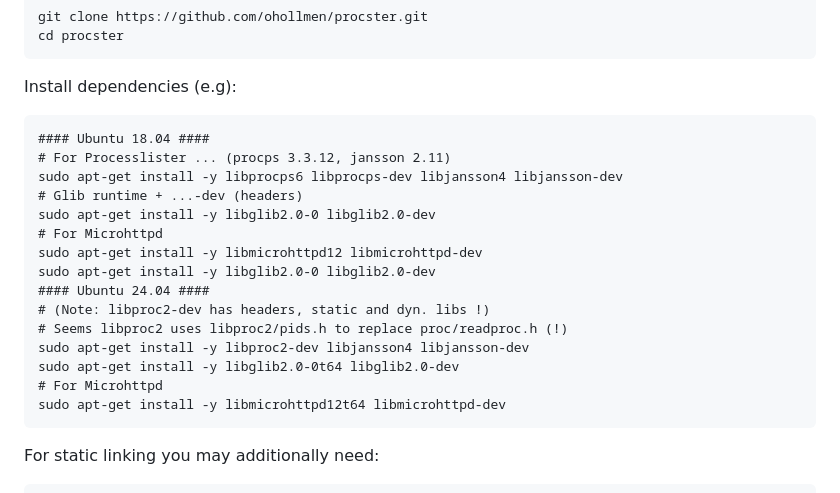
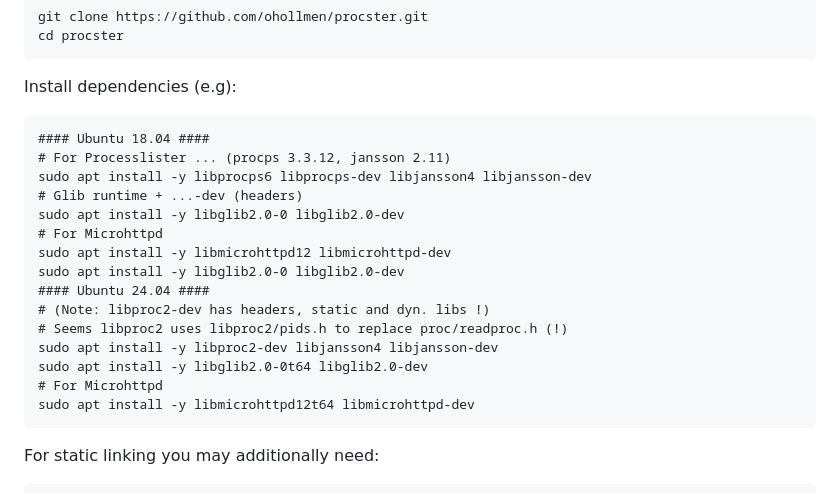
Before and after one commit to ohollmen/procster, a Markdown page: README.md, the part around the change. Rendered like a GitHub page.

Commit message:
Change from apt-get to apt commands.

````diff
--- a/README.md
+++ b/README.md
@@ -66,19 +66,19 @@ Install dependencies (e.g):
 ```
 #### Ubuntu 18.04 ####
 # For Processlister ... (procps 3.3.12, jansson 2.11)
-sudo apt-get install -y libprocps6 libprocps-dev libjansson4 libjansson-dev
+sudo apt install -y libprocps6 libprocps-dev libjansson4 libjansson-dev
 # Glib runtime + ...-dev (headers)
-sudo apt-get install -y libglib2.0-0 libglib2.0-dev
+sudo apt install -y libglib2.0-0 libglib2.0-dev
 # For Microhttpd
-sudo apt-get install -y libmicrohttpd12 libmicrohttpd-dev
-sudo apt-get install -y libglib2.0-0 libglib2.0-dev
+sudo apt install -y libmicrohttpd12 libmicrohttpd-dev
+sudo apt install -y libglib2.0-0 libglib2.0-dev
 #### Ubuntu 24.04 ####
 # (Note: libproc2-dev has headers, static and dyn. libs !)
 # Seems libproc2 uses libproc2/pids.h to replace proc/readproc.h (!)
-sudo apt-get install -y libproc2-dev libjansson4 libjansson-dev
-sudo apt-get install -y libglib2.0-0t64 libglib2.0-dev
+sudo apt install -y libproc2-dev libjansson4 libjansson-dev
+sudo apt install -y libglib2.0-0t64 libglib2.0-dev
 # For Microhttpd
-sudo apt-get install -y libmicrohttpd12t64 libmicrohttpd-dev
+sudo apt install -y libmicrohttpd12t64 libmicrohttpd-dev
 ```
 For static linking you may additionally need:
 ```
````
